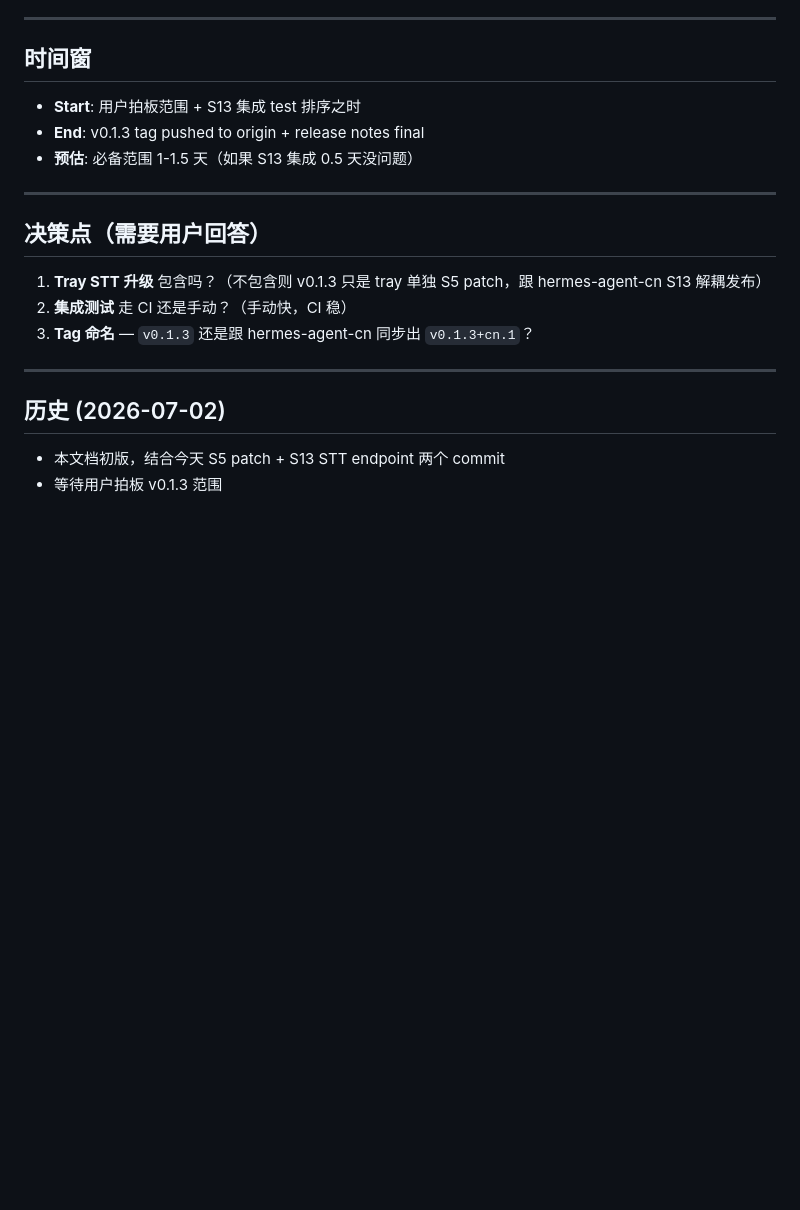
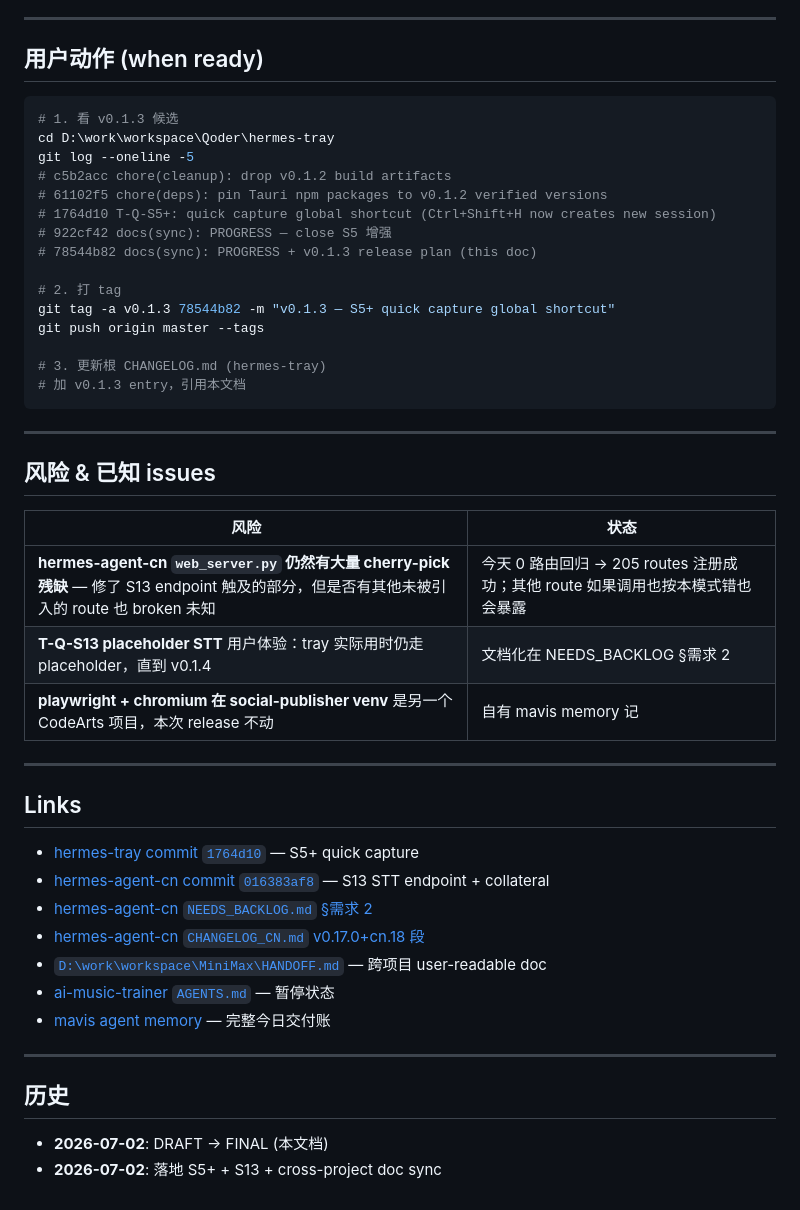
Before and after one commit to xyshanren/hermes-tray, a Markdown page: docs/RELEASE_v0.1.3.md, the part around one of its changes. GitHub-like rendering; blank space fills up the shorter version.

````diff
--- a/docs/RELEASE_v0.1.3.md
+++ b/docs/RELEASE_v0.1.3.md
@@ -52,23 +59,51 @@
 
 ---
 
-## 时间窗
+## 用户动作 (when ready)
 
-- **Start**: 用户拍板范围 + S13 集成 test 排序之时
-- **End**: v0.1.3 tag pushed to origin + release notes final
-- **预估**: 必备范围 1-1.5 天（如果 S13 集成 0.5 天没问题）
+```bash
+# 1. 看 v0.1.3 候选
+cd D:\work\workspace\Qoder\hermes-tray
+git log --oneline -5
+# c5b2acc chore(cleanup): drop v0.1.2 build artifacts
+# 61102f5 chore(deps): pin Tauri npm packages to v0.1.2 verified versions
+# 1764d10 T-Q-S5+: quick capture global shortcut (Ctrl+Shift+H now creates new session)
+# 922cf42 docs(sync): PROGRESS — close S5 增强
+# 78544b82 docs(sync): PROGRESS + v0.1.3 release plan (this doc)
+
+# 2. 打 tag
+git tag -a v0.1.3 78544b82 -m "v0.1.3 — S5+ quick capture global shortcut"
+git push origin master --tags
+
+# 3. 更新根 CHANGELOG.md (hermes-tray)
+# 加 v0.1.3 entry，引用本文档
+```
 
 ---
 
-## 决策点（需要用户回答）
+## 风险 & 已知 issues
 
-1. **Tray STT 升级** 包含吗？（不包含则 v0.1.3 只是 tray 单独 S5 patch，跟 hermes-agent-cn S13 解耦发布）
-2. **集成测试** 走 CI 还是手动？（手动快，CI 稳）
-3. **Tag 命名** — `v0.1.3` 还是跟 hermes-agent-cn 同步出 `v0.1.3+cn.1`？
+| 风险 | 状态 |
+|---|---|
+| **hermes-agent-cn `web_server.py` 仍然有大量 cherry-pick 残缺** — 修了 S13 endpoint 触及的部分，但是否有其他未被引入的 route 也 broken 未知 | 今天 0 路由回归 → 205 routes 注册成功；其他 route 如果调用也按本模式错也会暴露 |
+| **T-Q-S13 placeholder STT** 用户体验：tray 实际用时仍走 placeholder，直到 v0.1.4 | 文档化在 NEEDS_BACKLOG §需求 2 |
+| **playwright + chromium 在 social-publisher venv** 是另一个 CodeArts 项目，本次 release 不动 | 自有 mavis memory 记 |
 
 ---
 
-## 历史 (2026-07-02)
+## Links
 
-- 本文档初版，结合今天 S5 patch + S13 STT endpoint 两个 commit
-- 等待用户拍板 v0.1.3 范围
+- [hermes-tray commit `1764d10`](https://github.com/xyshanren/hermes-tray/commit/1764d10) — S5+ quick capture
+- [hermes-agent-cn commit `016383af8`](https://github.com/xyshanren/hermes-agent-cn/commit/016383af8) — S13 STT endpoint + collateral
+- [hermes-agent-cn `NEEDS_BACKLOG.md` §需求 2](../../hermes-agent-cn/NEEDS_BACKLOG.md#需求-2-s13-agent---v1audiotranscriptions-端点--done-2026-07-02)
+- [hermes-agent-cn `CHANGELOG_CN.md` v0.17.0+cn.18 段](../../hermes-agent-cn/CHANGELOG_CN.md#changelog--v0170cn18-needs_backlog-phase-1-s13-stt-端点)
+- [`D:\work\workspace\MiniMax\HANDOFF.md`](../MiniMax/HANDOFF.md) — 跨项目 user-readable doc
+- [ai-music-trainer `AGENTS.md`](../../ai-music-trainer/AGENTS.md) — 暂停状态
+- [mavis agent memory](C:\Users\lixia\.mavis\agents\mavis\memory\MEMORY.md) — 完整今日交付账
+
+---
+
+## 历史
+
+- **2026-07-02**: DRAFT → FINAL (本文档)
+- **2026-07-02**: 落地 S5+ + S13 + cross-project doc sync
````
Also changed, not shown: other parts of docs/RELEASE_v0.1.3.md (+44 -37 lines).
